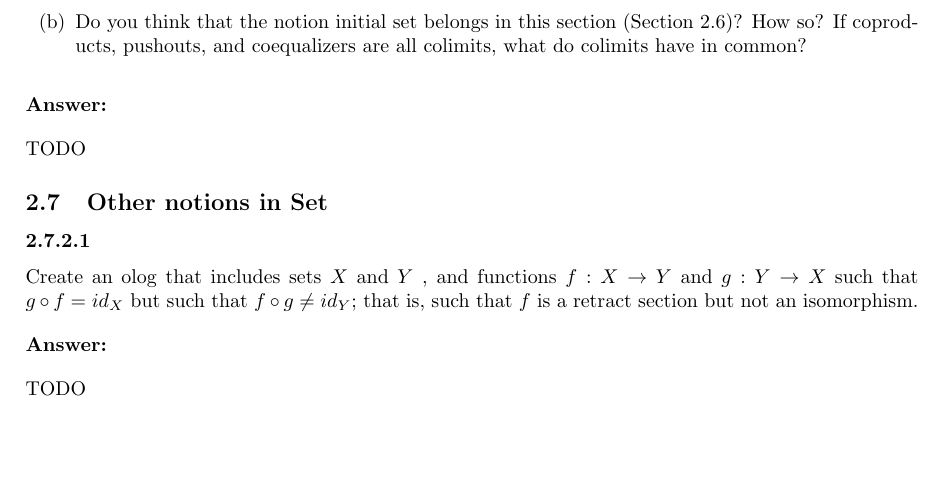
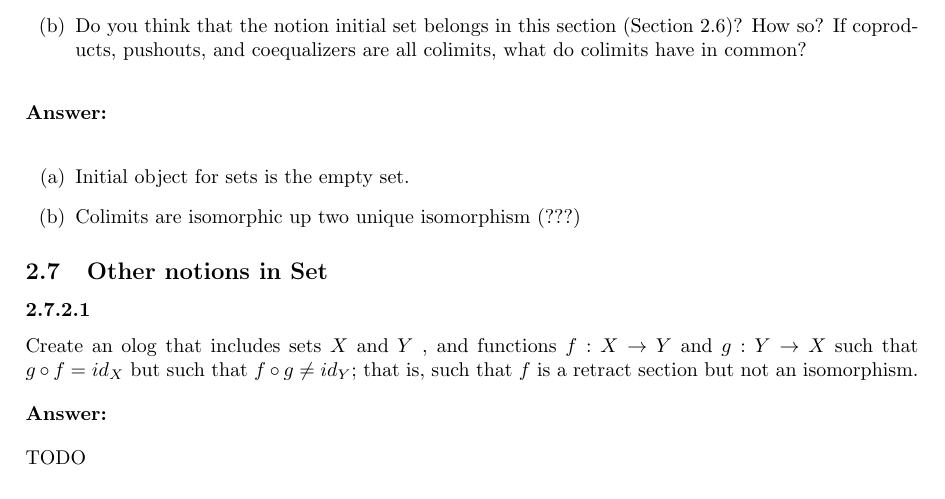
Before and after one commit to sergei-mironov/spivak2013-solutions, a LaTeX document (tex/main.tex): part of page 12 of 13, cut so that both start at the same text, the shorter picture padded with empty space. The pictures show the PDF file tex/main.pdf that the author committed with the source.

Commit message:
Update tex

```diff
--- a/tex/main.tex
+++ b/tex/main.tex
@@ -724,7 +722,9 @@ exists a unique function $S \to A$
 
 \ans
 
-TODO
+\eb Initial object for sets is the empty set.
+\ei Colimits are isomorphic up two unique isomorphism (???)
+\ee
 
 \subsection{Other notions in Set}
 
```
Also changed, not shown: tex/main.pdf, tex/main.tex (3 more changed lines).
